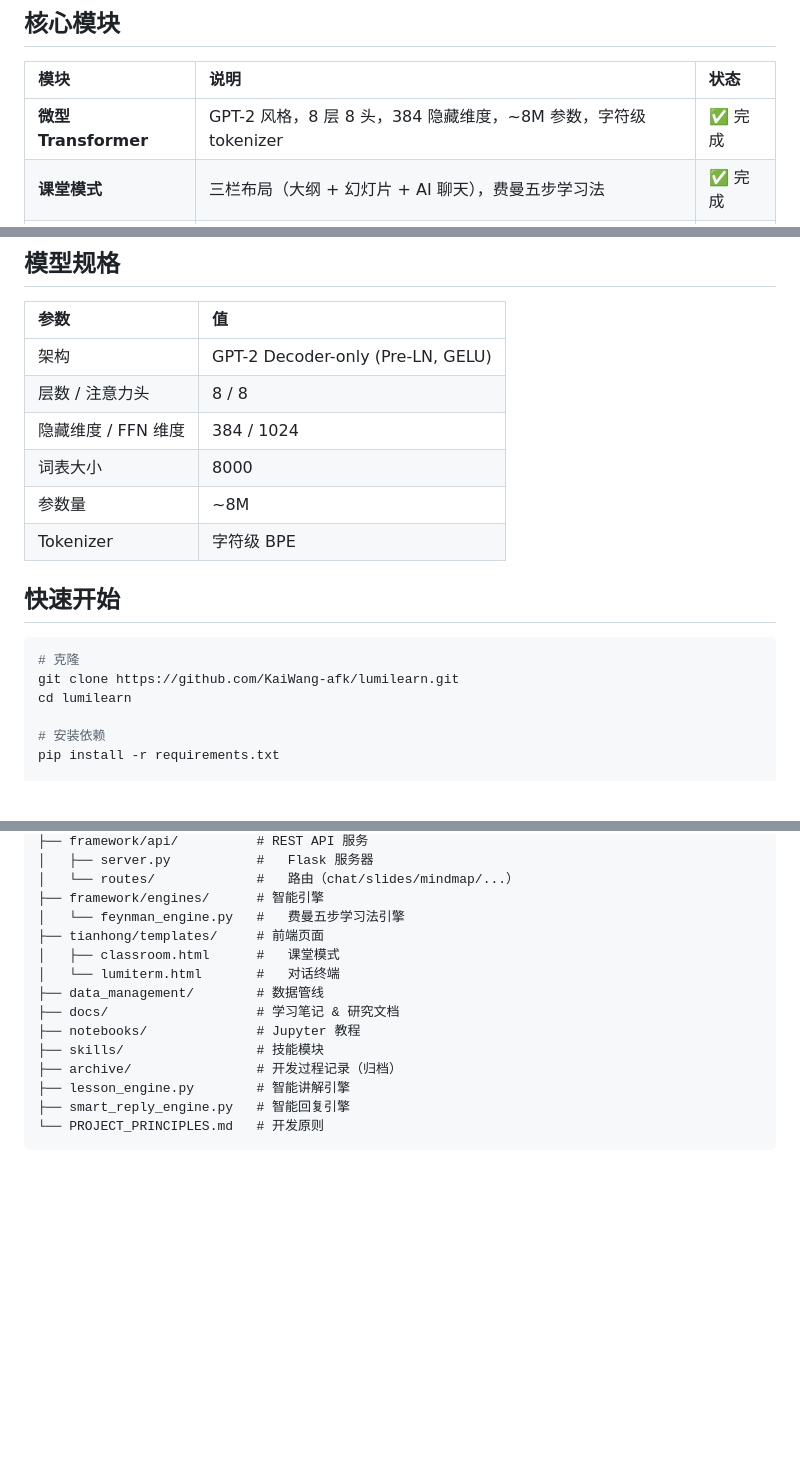
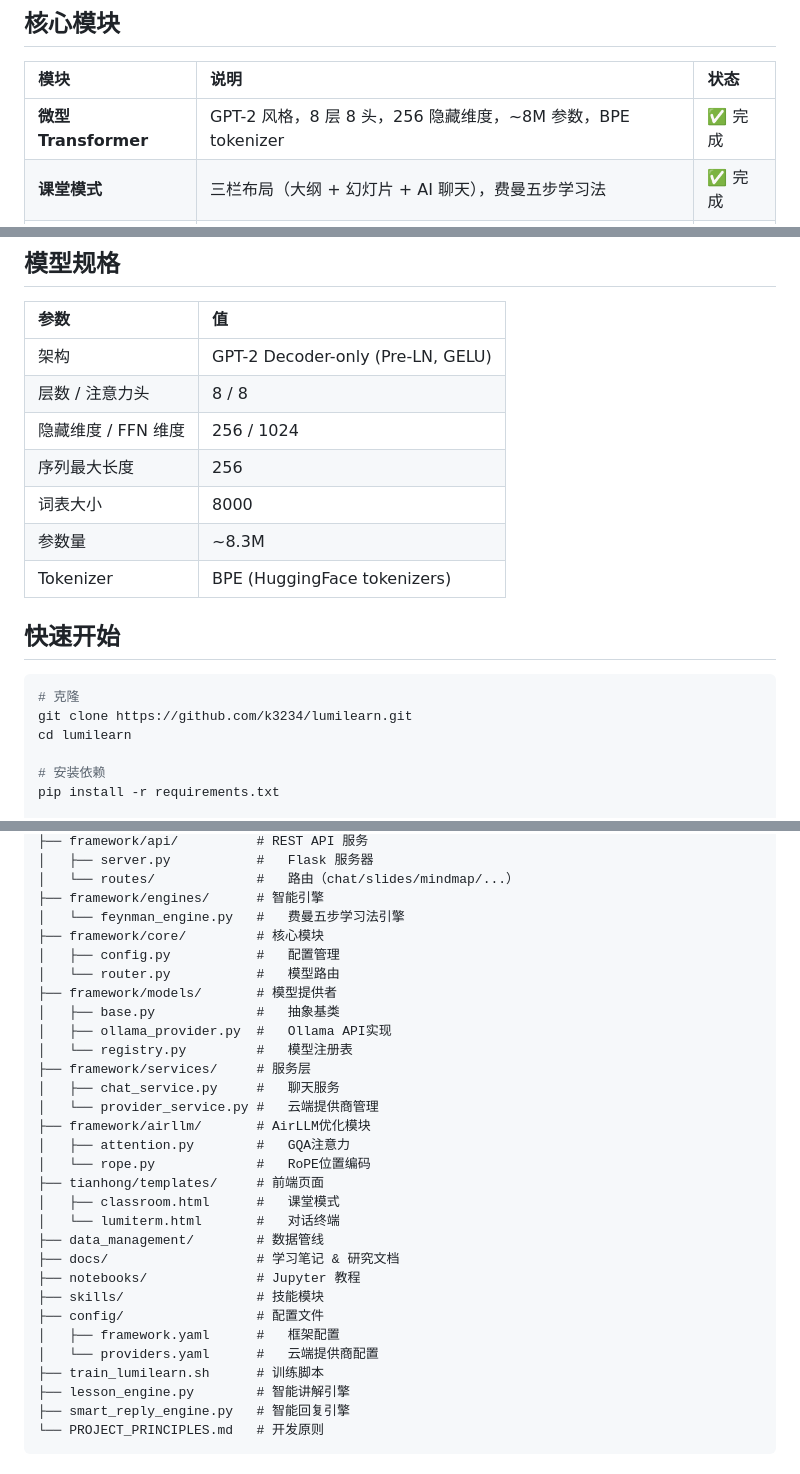
Before and after one commit to k3234/lumilearn, a Markdown page: README.md, 3 parts joined by grey strips. GitHub-like rendering; blank space fills up the shorter version.

Commit message:
Update README: fix model specs (hidden_size 384→256, update project structure)

````diff
--- a/README.md
+++ b/README.md
@@ -29,7 +29,7 @@
 
 | 模块 | 说明 | 状态 |
 |:---|:---|:---|
-| **微型 Transformer** | GPT-2 风格，8 层 8 头，384 隐藏维度，~8M 参数，字符级 tokenizer | ✅ 完成 |
+| **微型 Transformer** | GPT-2 风格，8 层 8 头，256 隐藏维度，~8M 参数，BPE tokenizer | ✅ 完成 |
 | **课堂模式** | 三栏布局（大纲 + 幻灯片 + AI 聊天），费曼五步学习法 | ✅ 完成 |
 | **对话终端** | 轻量聊天界面，支持多轮对话，非流式 Ollama 代理 | ✅ 完成 |
 | **智能讲解引擎** | 8 门预置课程，OBS 透明叠加层，自动翻页 | ✅ 完成 |
@@ -42,16 +42,17 @@
 |:---|:---|
 | 架构 | GPT-2 Decoder-only (Pre-LN, GELU) |
 | 层数 / 注意力头 | 8 / 8 |
-| 隐藏维度 / FFN 维度 | 384 / 1024 |
+| 隐藏维度 / FFN 维度 | 256 / 1024 |
+| 序列最大长度 | 256 |
 | 词表大小 | 8000 |
-| 参数量 | ~8M |
-| Tokenizer | 字符级 BPE |
+| 参数量 | ~8.3M |
+| Tokenizer | BPE (HuggingFace tokenizers) |
 
 ## 快速开始
 
 ```bash
 # 克隆
-git clone https://github.com/KaiWang-afk/lumilearn.git
+git clone https://github.com/k3234/lumilearn.git
 cd lumilearn
 
 # 安装依赖
@@ -79,6 +80,19 @@ lumilearn/
 │   └── routes/             #   路由（chat/slides/mindmap/...）
 ├── framework/engines/      # 智能引擎
 │   └── feynman_engine.py   #   费曼五步学习法引擎
+├── framework/core/         # 核心模块
+│   ├── config.py           #   配置管理
+│   └── router.py           #   模型路由
+├── framework/models/       # 模型提供者
+│   ├── base.py             #   抽象基类
+│   ├── ollama_provider.py  #   Ollama API实现
+│   └── registry.py         #   模型注册表
+├── framework/services/     # 服务层
+│   ├── chat_service.py     #   聊天服务
+│   └── provider_service.py #   云端提供商管理
+├── framework/airllm/       # AirLLM优化模块
+│   ├── attention.py        #   GQA注意力
+│   └── rope.py             #   RoPE位置编码
 ├── tianhong/templates/     # 前端页面
 │   ├── classroom.html      #   课堂模式
 │   └── lumiterm.html       #   对话终端
@@ -86,7 +100,10 @@ lumilearn/
 ├── docs/                   # 学习笔记 & 研究文档
 ├── notebooks/              # Jupyter 教程
 ├── skills/                 # 技能模块
-├── archive/                # 开发过程记录（归档）
+├── config/                 # 配置文件
+│   ├── framework.yaml      #   框架配置
+│   └── providers.yaml      #   云端提供商配置
+├── train_lumilearn.sh      # 训练脚本
 ├── lesson_engine.py        # 智能讲解引擎
 ├── smart_reply_engine.py   # 智能回复引擎
 └── PROJECT_PRINCIPLES.md   # 开发原则
````
Also changed, not shown: other parts of README.md (+1 -1 lines).
